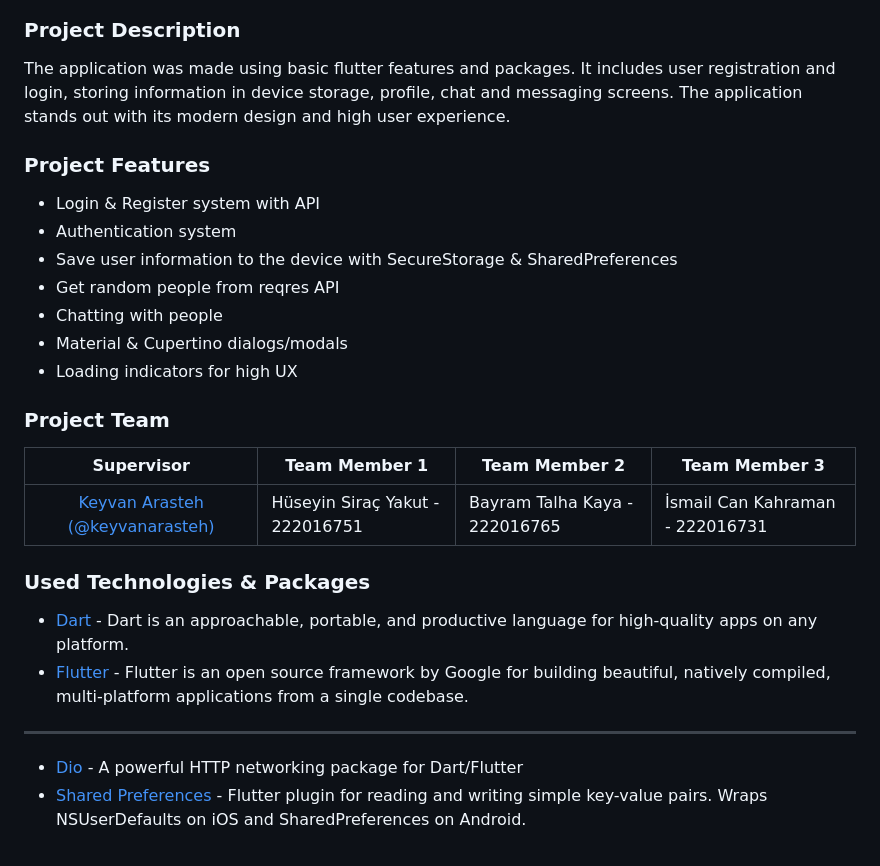
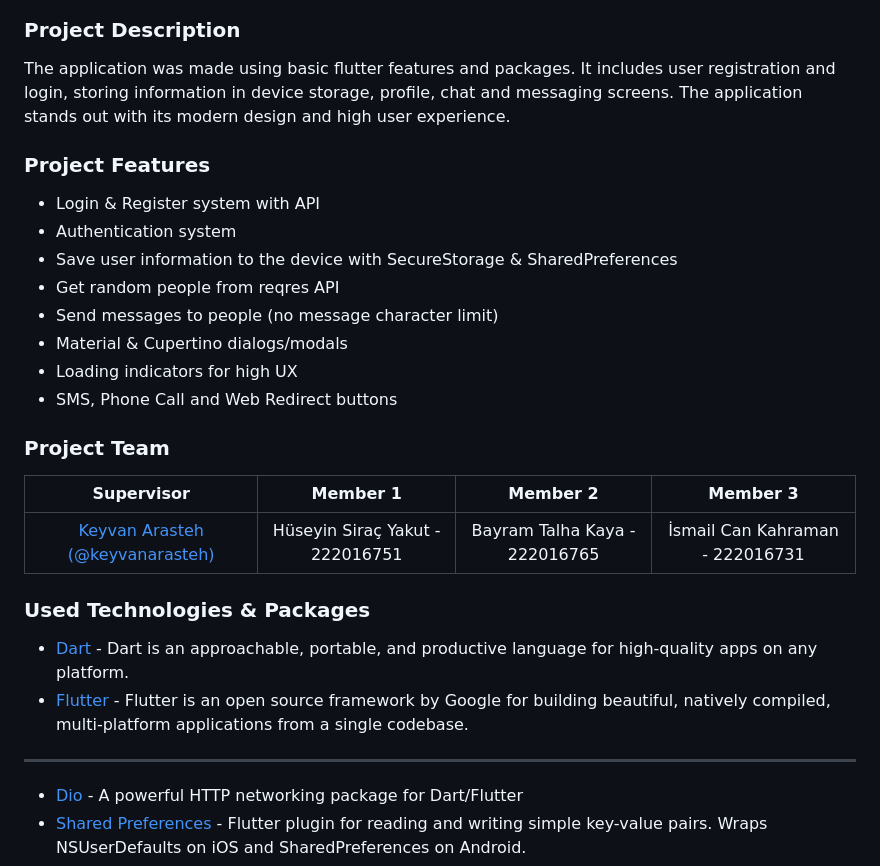
Before and after one commit to siracyakut/bytebuilders-chat-app, a Markdown page: README.md, the part around the change printed below. Drawn GitHub-style.

```diff
--- a/README.md
+++ b/README.md
@@ -13,31 +21,28 @@
 
 ### Project Description
-
 The application was made using basic flutter features and packages. It includes user registration and login, storing information in device storage, profile, chat and messaging screens. The application stands out with its modern design and high user experience.
 
 ### Project Features
-
 - Login & Register system with API
 - Authentication system
 - Save user information to the device with SecureStorage & SharedPreferences
 - Get random people from reqres API
-- Chatting with people
+- Send messages to people (no message character limit)
 - Material & Cupertino dialogs/modals
 - Loading indicators for high UX
+- SMS, Phone Call and Web Redirect buttons
 
 ### Project Team
 
-|                                              Supervisor                                               | Team Member 1                   | Team Member 2                 | Team Member 3                   |
-| :---------------------------------------------------------------------------------------------------: | ------------------------------- | ----------------------------- | ------------------------------- |
+| Supervisor | Member 1 | Member 2 | Member 3 |
+| :------------: | :------------: | :------------: | :------------: |
 | [Keyvan Arasteh (@keyvanarasteh)](https://github.com/keyvanarasteh "Keyvan Arasteh (@keyvanarasteh)") | Hüseyin Siraç Yakut - 222016751 | Bayram Talha Kaya - 222016765 | İsmail Can Kahraman - 222016731 |
 
 ### Used Technologies & Packages
 
 - [Dart](https://dart.dev/ "Dart") - Dart is an approachable, portable, and productive language for high-quality apps on any platform.
 - [Flutter](https://flutter.dev/ "Flutter") - Flutter is an open source framework by Google for building beautiful, natively compiled, multi-platform applications from a single codebase.
-
----
-
+------------
 - [Dio](https://pub.dev/packages/dio "Dio") - A powerful HTTP networking package for Dart/Flutter
 - [Shared Preferences](https://pub.dev/packages/shared_preferences "Shared Preferences") - Flutter plugin for reading and writing simple key-value pairs. Wraps NSUserDefaults on iOS and SharedPreferences on Android.
 - [URL Launcher](https://pub.dev/packages/url_launcher "URL Launcher") - Flutter plugin for launching a URL. Supports web, phone, SMS, and email schemes.
```
Also changed, not shown: other parts of README.md (+20 -12 lines).
